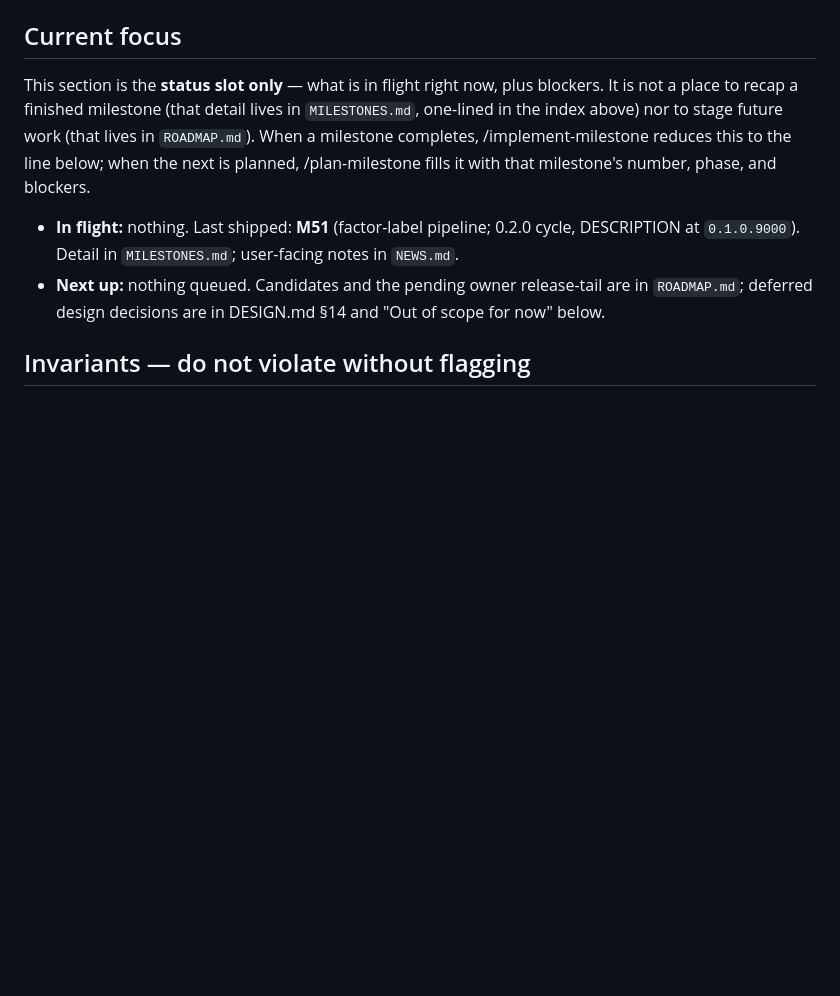
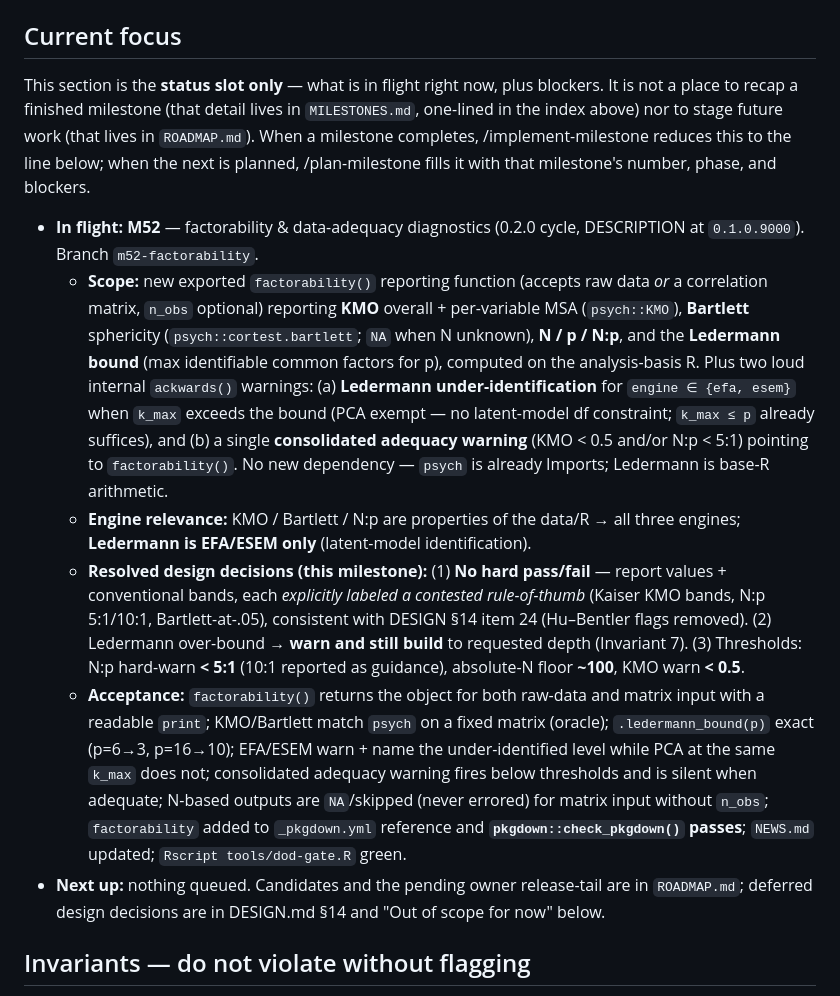
Before and after one commit to jmgirard/ackwards, a Markdown page: CLAUDE.md, the part around the change. Drawn GitHub-style; blank space fills up the shorter version.

Commit message:
M52: plan factorability & data-adequacy diagnostics (Current focus)
Co-Authored-By: Claude Opus 4.8 <noreply@anthropic.com>

```diff
--- a/CLAUDE.md
+++ b/CLAUDE.md
@@ -91,8 +91,32 @@ above) nor to stage future work (that lives in `ROADMAP.md`). When a milestone c
 /implement-milestone reduces this to the line below; when the next is planned, /plan-milestone
 fills it with that milestone's number, phase, and blockers.
 
-- **In flight:** nothing. Last shipped: **M51** (factor-label pipeline; 0.2.0 cycle, DESCRIPTION at
-  `0.1.0.9000`). Detail in `MILESTONES.md`; user-facing notes in `NEWS.md`.
+- **In flight:** **M52** — factorability & data-adequacy diagnostics (0.2.0 cycle, DESCRIPTION at
+  `0.1.0.9000`). Branch `m52-factorability`.
+  - **Scope:** new exported `factorability()` reporting function (accepts raw data *or* a
+    correlation matrix, `n_obs` optional) reporting **KMO** overall + per-variable MSA
+    (`psych::KMO`), **Bartlett** sphericity (`psych::cortest.bartlett`; `NA` when N unknown),
+    **N / p / N:p**, and the **Ledermann bound** (max identifiable common factors for p), computed
+    on the analysis-basis R. Plus two loud internal `ackwards()` warnings: (a) **Ledermann
+    under-identification** for `engine ∈ {efa, esem}` when `k_max` exceeds the bound (PCA exempt —
+    no latent-model df constraint; `k_max ≤ p` already suffices), and (b) a single **consolidated
+    adequacy warning** (KMO < 0.5 and/or N:p < 5:1) pointing to `factorability()`. No new
+    dependency — `psych` is already Imports; Ledermann is base-R arithmetic.
+  - **Engine relevance:** KMO / Bartlett / N:p are properties of the data/R → all three engines;
+    **Ledermann is EFA/ESEM only** (latent-model identification).
+  - **Resolved design decisions (this milestone):** (1) **No hard pass/fail** — report values +
+    conventional bands, each *explicitly labeled a contested rule-of-thumb* (Kaiser KMO bands, N:p
+    5:1/10:1, Bartlett-at-.05), consistent with DESIGN §14 item 24 (Hu–Bentler flags removed).
+    (2) Ledermann over-bound → **warn and still build** to requested depth (Invariant 7). (3)
+    Thresholds: N:p hard-warn **< 5:1** (10:1 reported as guidance), absolute-N floor **~100**,
+    KMO warn **< 0.5**.
+  - **Acceptance:** `factorability()` returns the object for both raw-data and matrix input with a
+    readable `print`; KMO/Bartlett match `psych` on a fixed matrix (oracle); `.ledermann_bound(p)`
+    exact (p=6→3, p=16→10); EFA/ESEM warn + name the under-identified level while PCA at the same
+    `k_max` does not; consolidated adequacy warning fires below thresholds and is silent when
+    adequate; N-based outputs are `NA`/skipped (never errored) for matrix input without `n_obs`;
+    `factorability` added to `_pkgdown.yml` reference and **`pkgdown::check_pkgdown()` passes**;
+    `NEWS.md` updated; `Rscript tools/dod-gate.R` green.
 - **Next up:** nothing queued. Candidates and the pending owner release-tail are in `ROADMAP.md`;
   deferred design decisions are in DESIGN.md §14 and "Out of scope for now" below.
 
```
